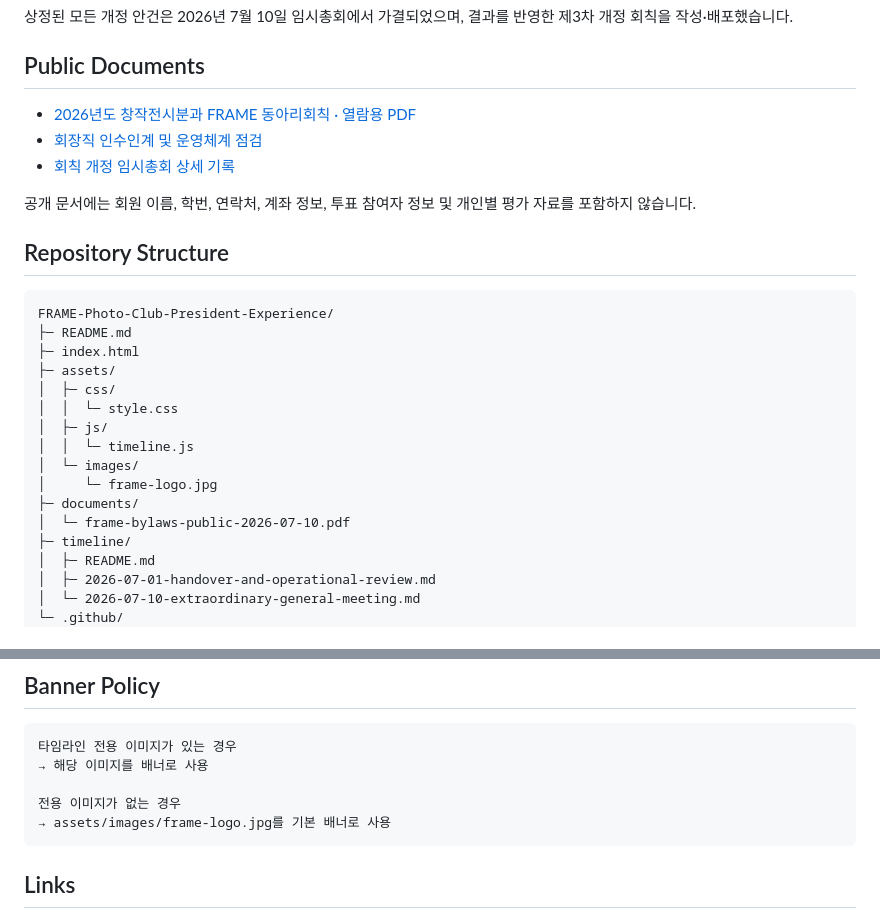
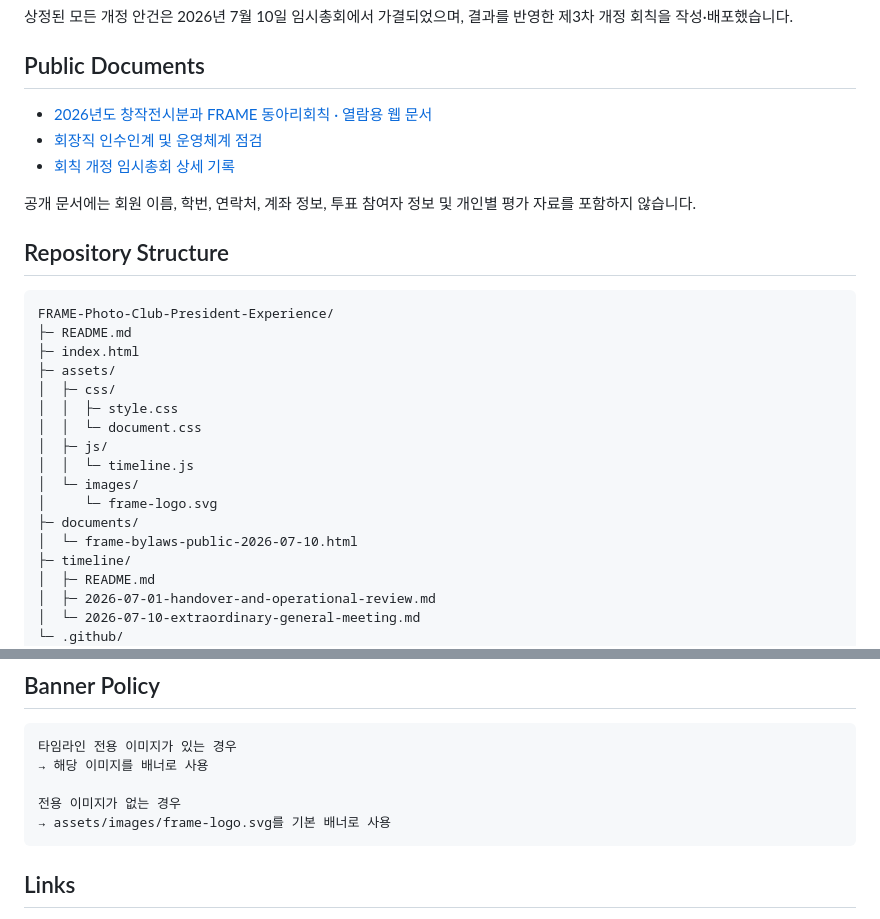
Before and after one commit to jujushmaterial/FRAME-Photo-Club-President-Experience, a Markdown page: README.md, 2 parts joined by grey strips. Drawn GitHub-style.

Commit message:
Align FRAME README with final published assets

````diff
--- a/README.md
+++ b/README.md
@@ -49,7 +49,7 @@ An ongoing experience portfolio documenting organizational governance, bylaw ref
 
 ## Public Documents
 
-- [2026년도 창작전시분과 FRAME 동아리회칙 · 열람용 PDF](documents/frame-bylaws-public-2026-07-10.pdf)
+- [2026년도 창작전시분과 FRAME 동아리회칙 · 열람용 웹 문서](documents/frame-bylaws-public-2026-07-10.html)
 - [회장직 인수인계 및 운영체계 점검](timeline/2026-07-01-handover-and-operational-review.md)
 - [회칙 개정 임시총회 상세 기록](timeline/2026-07-10-extraordinary-general-meeting.md)
 
@@ -63,13 +63,14 @@ FRAME-Photo-Club-President-Experience/
 ├─ index.html
 ├─ assets/
 │  ├─ css/
-│  │  └─ style.css
+│  │  ├─ style.css
+│  │  └─ document.css
 │  ├─ js/
 │  │  └─ timeline.js
 │  └─ images/
-│     └─ frame-logo.jpg
+│     └─ frame-logo.svg
 ├─ documents/
-│  └─ frame-bylaws-public-2026-07-10.pdf
+│  └─ frame-bylaws-public-2026-07-10.html
 ├─ timeline/
 │  ├─ README.md
 │  ├─ 2026-07-01-handover-and-operational-review.md
@@ -97,7 +98,7 @@ FRAME-Photo-Club-President-Experience/
 → 해당 이미지를 배너로 사용
 
 전용 이미지가 없는 경우
-→ assets/images/frame-logo.jpg를 기본 배너로 사용
+→ assets/images/frame-logo.svg를 기본 배너로 사용
 ```
 
 ## Links
````
Also changed, not shown: other parts of README.md (+1 -0 lines).
